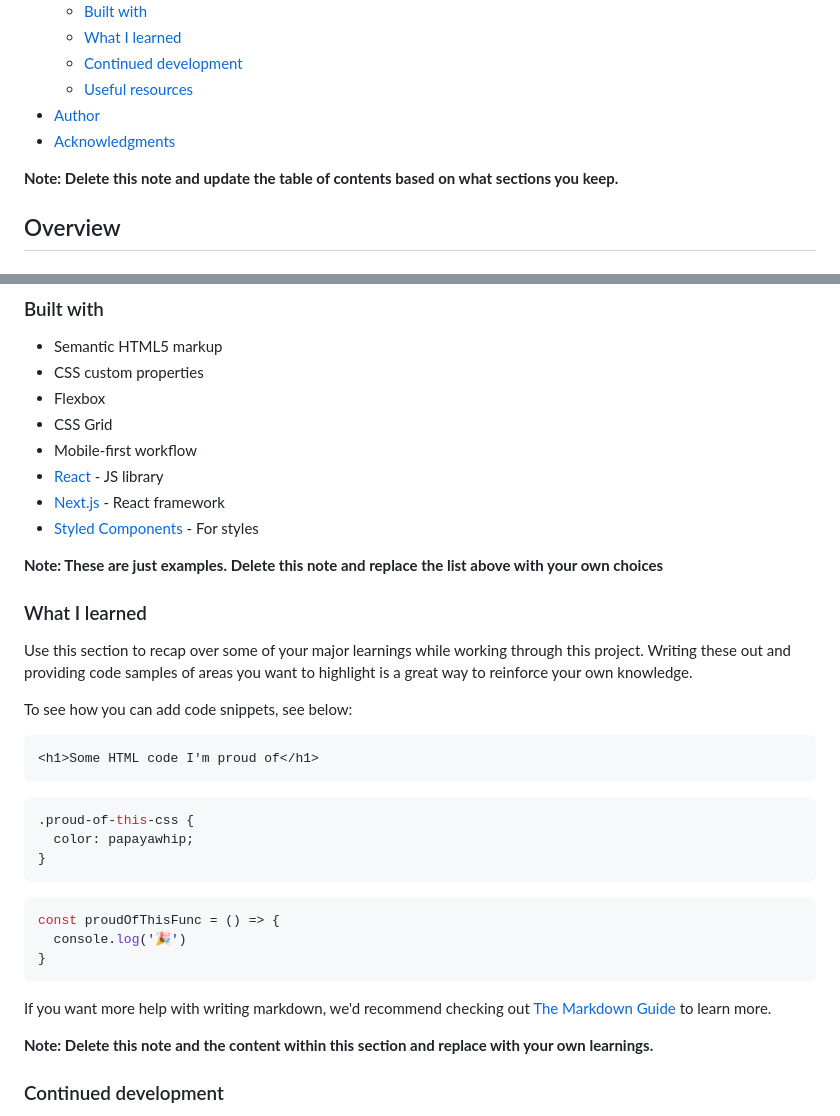
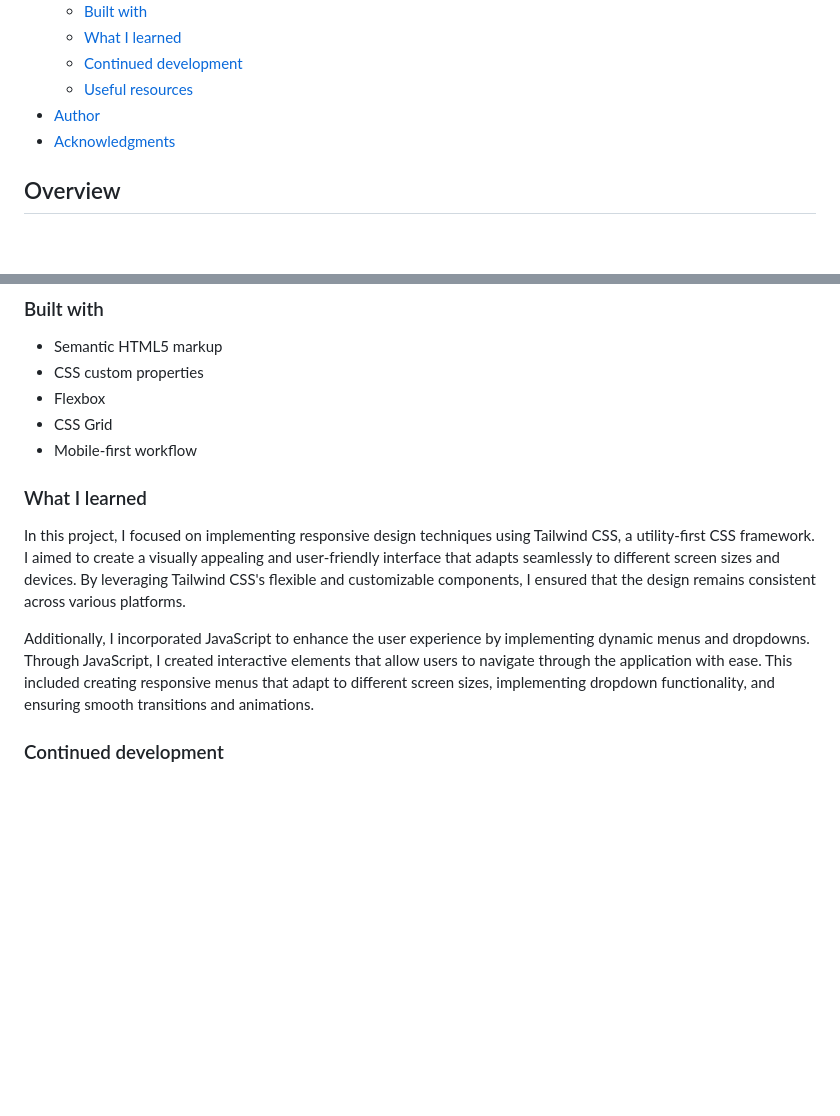
Before and after one commit to cristianoso19/fm.dropDownNavigation, a Markdown page: README-template.md, 2 parts joined by grey strips. Rendered like a GitHub page; blank space fills up the shorter version.

````diff
--- a/README-template.md
+++ b/README-template.md
@@ -15,8 +15,6 @@ This is a solution to the [Intro section with dropdown navigation challenge on F
   - [Useful resources](#useful-resources)
 - [Author](#author)
 - [Acknowledgments](#acknowledgments)
-
-**Note: Delete this note and update the table of contents based on what sections you keep.**
 
 ## Overview
 
@@ -54,35 +52,12 @@ Then crop/optimize/edit your image however you like, add it to your project, and
 - Flexbox
 - CSS Grid
 - Mobile-first workflow
-- [React](https://reactjs.org/) - JS library
-- [Next.js](https://nextjs.org/) - React framework
-- [Styled Components](https://styled-components.com/) - For styles
 
-**Note: These are just examples. Delete this note and replace the list above with your own choices**
 
 ### What I learned
+In this project, I focused on implementing responsive design techniques using Tailwind CSS, a utility-first CSS framework. I aimed to create a visually appealing and user-friendly interface that adapts seamlessly to different screen sizes and devices. By leveraging Tailwind CSS's flexible and customizable components, I ensured that the design remains consistent across various platforms.
 
-Use this section to recap over some of your major learnings while working through this project. Writing these out and providing code samples of areas you want to highlight is a great way to reinforce your own knowledge.
-
-To see how you can add code snippets, see below:
-
-```html
-<h1>Some HTML code I'm proud of</h1>
-```
-```css
-.proud-of-this-css {
-  color: papayawhip;
-}
-```
-```js
-const proudOfThisFunc = () => {
-  console.log('🎉')
-}
-```
-
-If you want more help with writing markdown, we'd recommend checking out [The Markdown Guide](https://www.markdownguide.org/) to learn more.
-
-**Note: Delete this note and the content within this section and replace with your own learnings.**
+Additionally, I incorporated JavaScript to enhance the user experience by implementing dynamic menus and dropdowns. Through JavaScript, I created interactive elements that allow users to navigate through the application with ease. This included creating responsive menus that adapt to different screen sizes, implementing dropdown functionality, and ensuring smooth transitions and animations.
 
 ### Continued development
 
````
